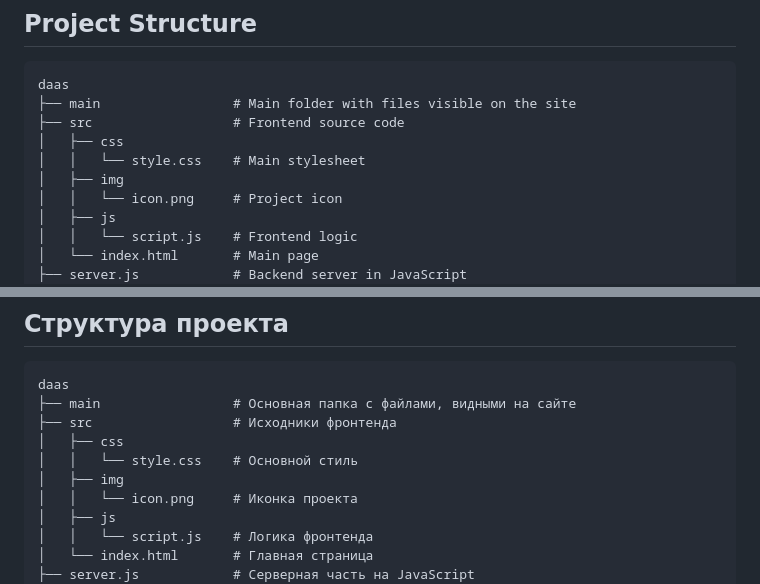
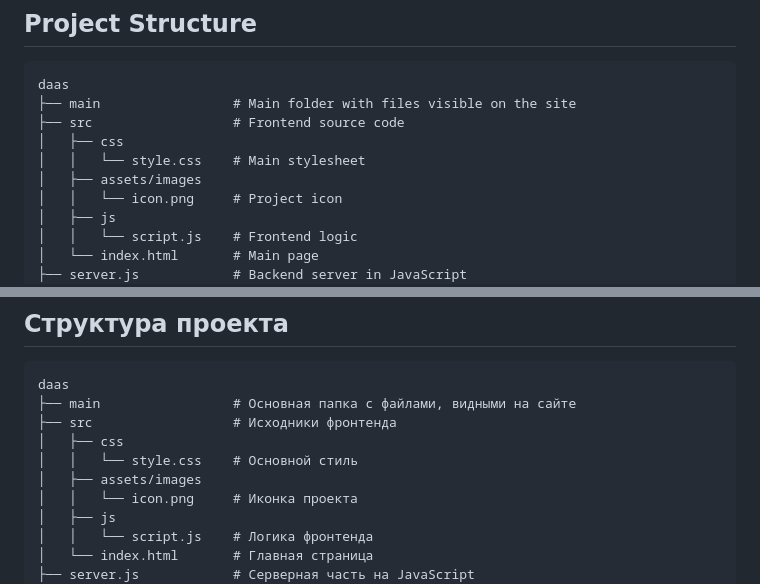
Before and after one commit to Aph0nic/daas, a Markdown page: README.md, 2 parts joined by grey strips. Drawn GitHub-style.

Commit message:
Update README.md
update project tree

```diff
--- a/README.md
+++ b/README.md
@@ -20,7 +20,7 @@ daas
 ├── src                  # Frontend source code
 │   ├── css
 │   │   └── style.css    # Main stylesheet
-│   ├── img
+│   ├── assets/images
 │   │   └── icon.png     # Project icon
 │   ├── js
 │   │   └── script.js    # Frontend logic
@@ -85,7 +85,7 @@ daas
 ├── src                  # Исходники фронтенда
 │   ├── css
 │   │   └── style.css    # Основной стиль
-│   ├── img
+│   ├── assets/images
 │   │   └── icon.png     # Иконка проекта
 │   ├── js
 │   │   └── script.js    # Логика фронтенда
```
